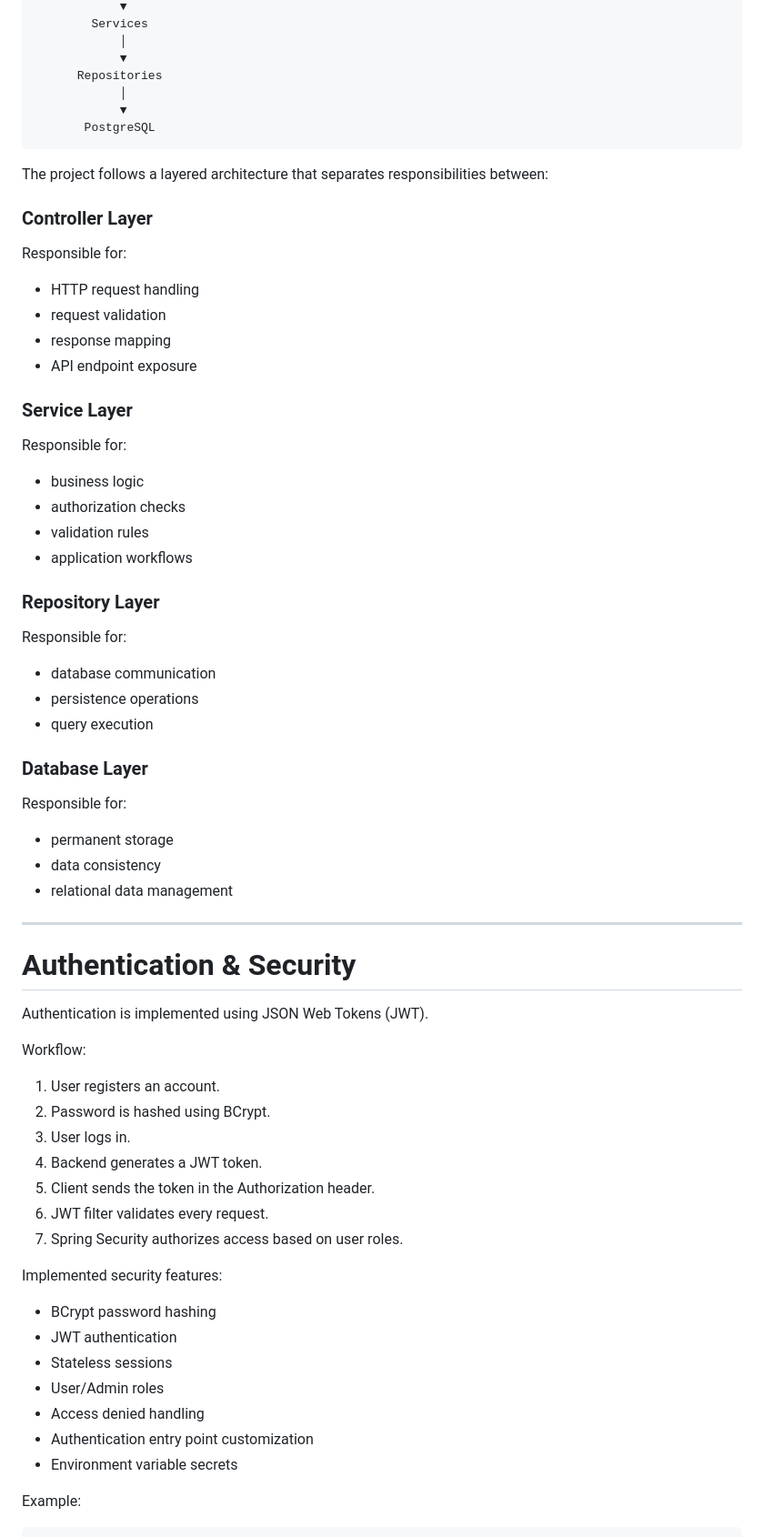
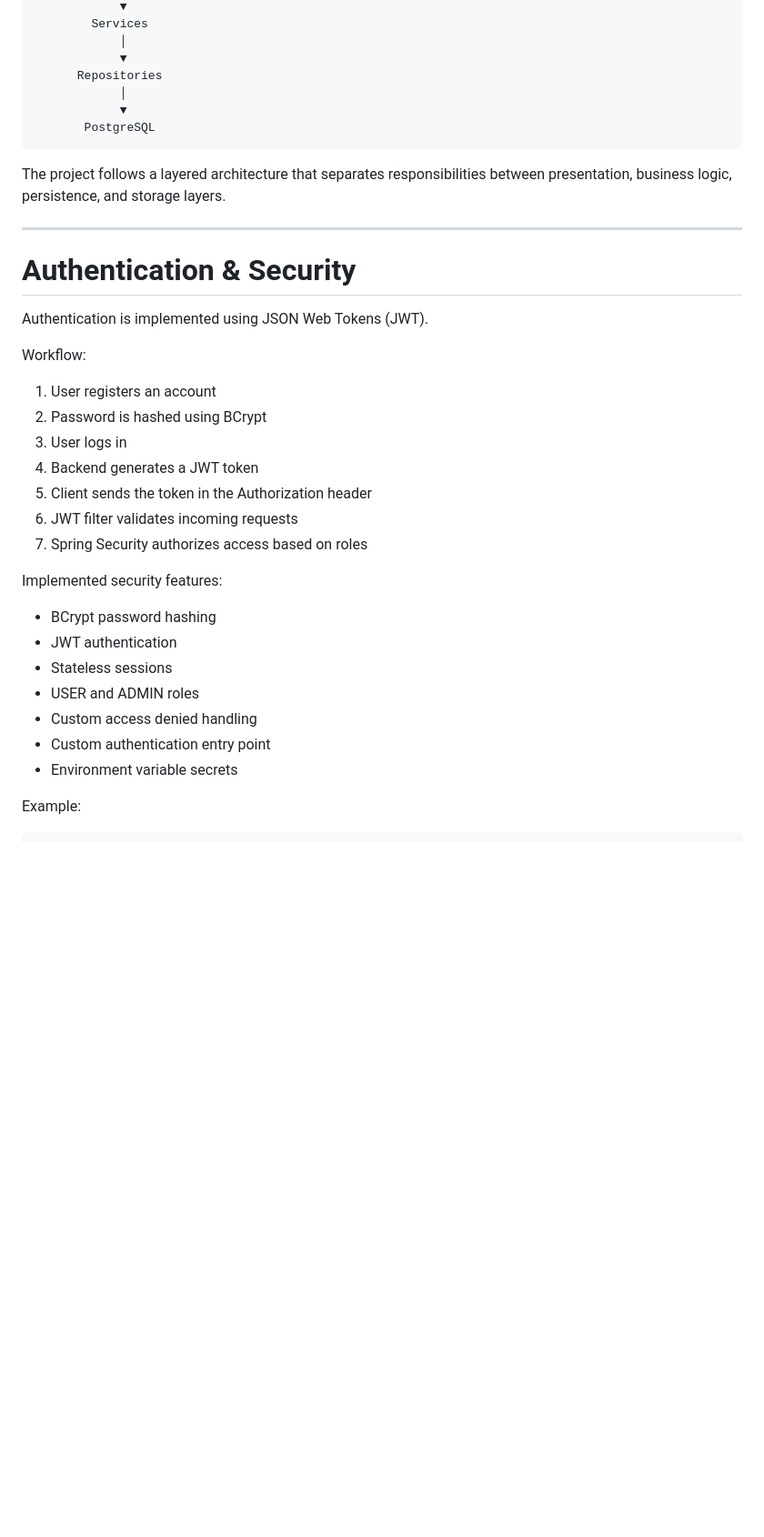
Before and after one commit to Kutaba-Victor-30127/task-manager-java, a Markdown page: README.md, the part around one of its changes. Shown at 91% size. GitHub-like rendering; blank space fills up the shorter version.

Commit message:
Revise README for API and architecture details
Updated API documentation and improved clarity in various sections.

````diff
--- a/README.md
+++ b/README.md
@@ -108,41 +104,7 @@ Frontend (HTML/CSS/JavaScript)
        PostgreSQL
 ```
 
-The project follows a layered architecture that separates responsibilities between:
-
-### Controller Layer
-
-Responsible for:
-
-* HTTP request handling
-* request validation
-* response mapping
-* API endpoint exposure
-
-### Service Layer
-
-Responsible for:
-
-* business logic
-* authorization checks
-* validation rules
-* application workflows
-
-### Repository Layer
-
-Responsible for:
-
-* database communication
-* persistence operations
-* query execution
-
-### Database Layer
-
-Responsible for:
-
-* permanent storage
-* data consistency
-* relational data management
+The project follows a layered architecture that separates responsibilities between presentation, business logic, persistence, and storage layers.
 
 ---
 
@@ -152,22 +114,22 @@ Authentication is implemented using JSON Web Tokens (JWT).
 
 Workflow:
 
-1. User registers an account.
-2. Password is hashed using BCrypt.
-3. User logs in.
-4. Backend generates a JWT token.
-5. Client sends the token in the Authorization header.
-6. JWT filter validates every request.
-7. Spring Security authorizes access based on user roles.
+1. User registers an account
+2. Password is hashed using BCrypt
+3. User logs in
+4. Backend generates a JWT token
+5. Client sends the token in the Authorization header
+6. JWT filter validates incoming requests
+7. Spring Security authorizes access based on roles
 
 Implemented security features:
 
 * BCrypt password hashing
 * JWT authentication
 * Stateless sessions
-* User/Admin roles
-* Access denied handling
-* Authentication entry point customization
+* USER and ADMIN roles
+* Custom access denied handling
+* Custom authentication entry point
 * Environment variable secrets
 
 Example:
````
Also changed, not shown: other parts of README.md (+38 -33 lines).
